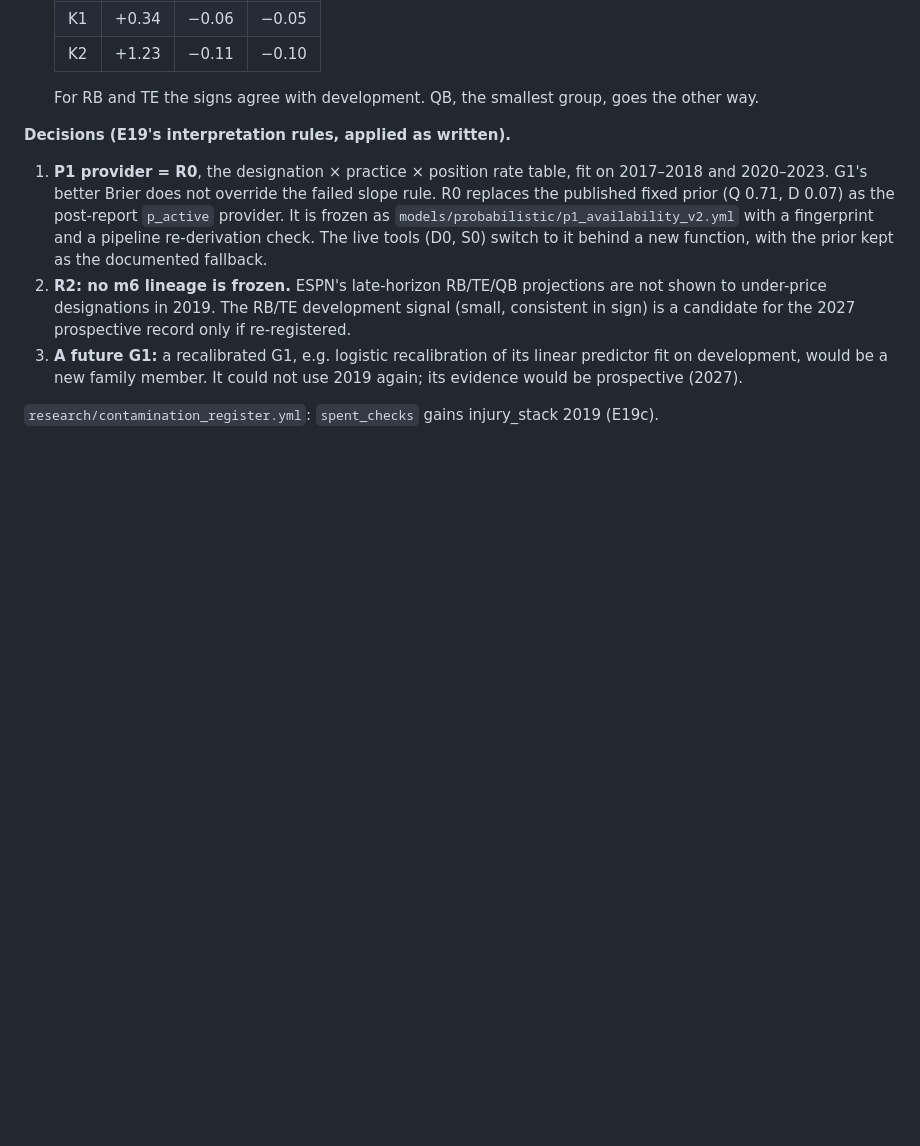
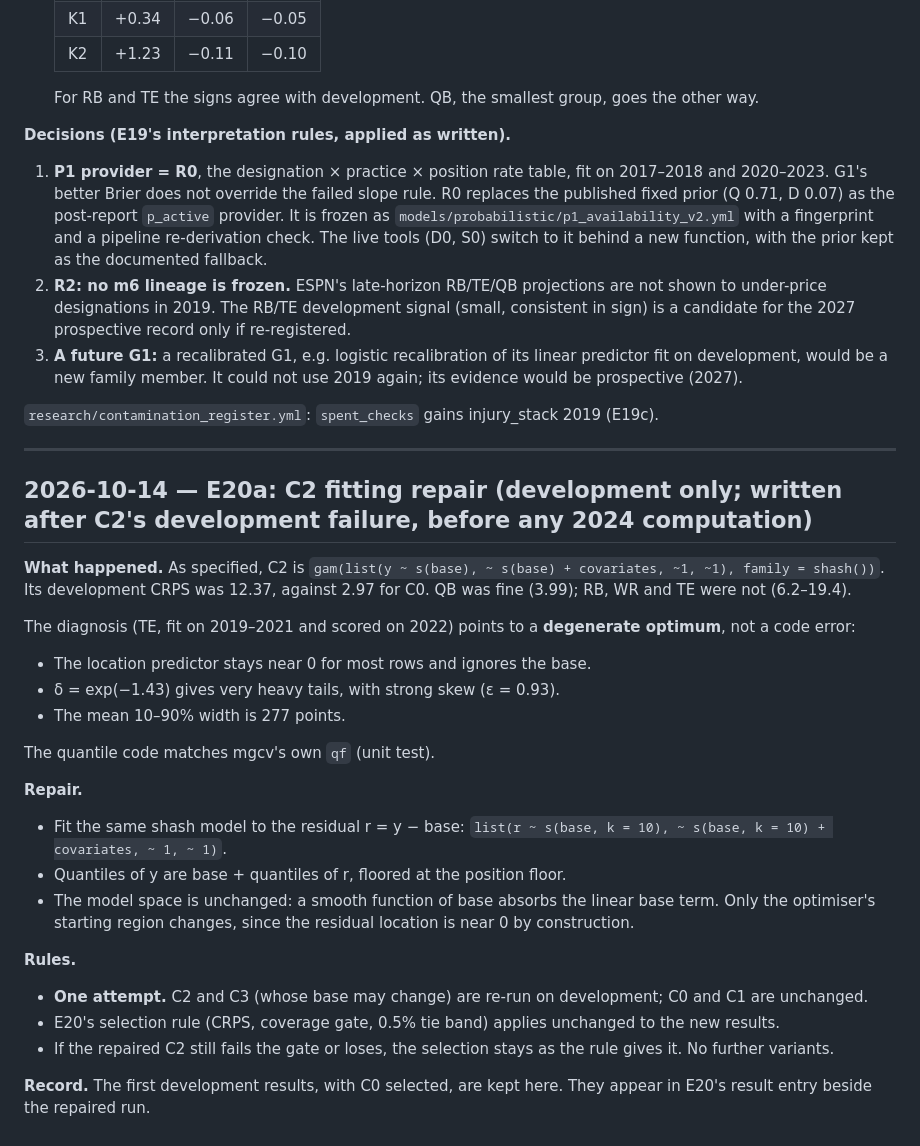
Before and after one commit to dakkoutsoukos/ffball-prediction-model, a Markdown page: research/experiment_log.md, the part around the change. Drawn GitHub-style; blank space fills up the shorter version.

Commit message:
E20a: one-attempt C2 repair (shash on y - base) before any 2024 computation
C2's development fit was degenerate for RB/WR/TE (location ~0, delta ~0.24,
10-90% width ~277 points); the residual parameterisation spans the same
model space. One attempt; the selection rule is unchanged.

Co-Authored-By: Claude Opus 5.5 <noreply@anthropic.com>

```diff
--- a/research/experiment_log.md
+++ b/research/experiment_log.md
@@ -1535,3 +1535,29 @@ matched a fresh development derivation (`m6_params_check`). 2019 is now spent fo
 3. **A future G1:** a recalibrated G1, e.g. logistic recalibration of its linear predictor fit on development, would be a new family member. It could not use 2019 again; its evidence would be prospective (2027).
 
 `research/contamination_register.yml`: `spent_checks` gains injury_stack 2019 (E19c).
+
+---
+
+## 2026-10-14 — E20a: C2 fitting repair (development only; written after C2's development failure, before any 2024 computation)
+
+**What happened.** As specified, C2 is `gam(list(y ~ s(base), ~ s(base) + covariates, ~1, ~1), family = shash())`.
+Its development CRPS was 12.37, against 2.97 for C0. QB was fine (3.99); RB, WR and TE were not (6.2–19.4).
+
+The diagnosis (TE, fit on 2019–2021 and scored on 2022) points to a **degenerate optimum**, not a code error:
+- The location predictor stays near 0 for most rows and ignores the base.
+- δ = exp(−1.43) gives very heavy tails, with strong skew (ε = 0.93).
+- The mean 10–90% width is 277 points.
+
+The quantile code matches mgcv's own `qf` (unit test).
+
+**Repair.**
+- Fit the same shash model to the residual r = y − base: `list(r ~ s(base, k = 10), ~ s(base, k = 10) + covariates, ~ 1, ~ 1)`.
+- Quantiles of y are base + quantiles of r, floored at the position floor.
+- The model space is unchanged: a smooth function of base absorbs the linear base term. Only the optimiser's starting region changes, since the residual location is near 0 by construction.
+
+**Rules.**
+- **One attempt.** C2 and C3 (whose base may change) are re-run on development; C0 and C1 are unchanged.
+- E20's selection rule (CRPS, coverage gate, 0.5% tie band) applies unchanged to the new results.
+- If the repaired C2 still fails the gate or loses, the selection stays as the rule gives it. No further variants.
+
+**Record.** The first development results, with C0 selected, are kept here. They appear in E20's result entry beside the repaired run.
```
